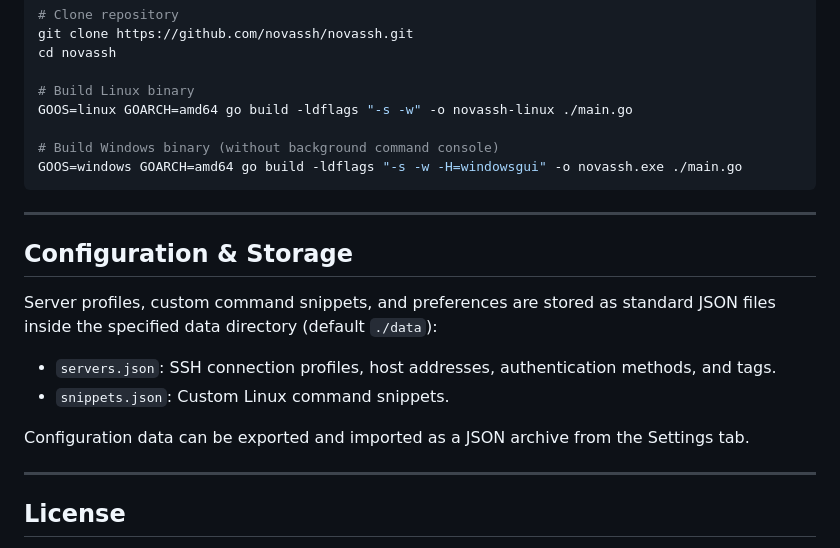
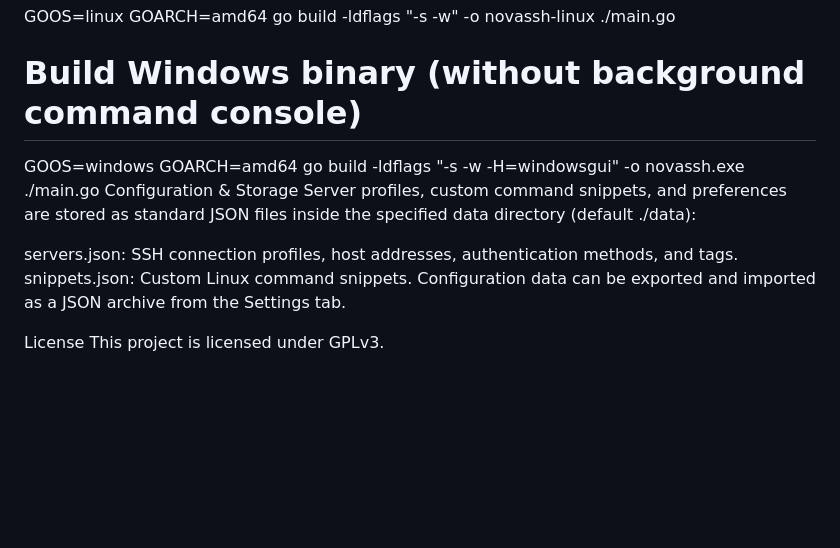
Before and after one commit to Armansysd/NovaSSH, a Markdown page: README.md, the part around one of its changes. Rendered like a GitHub page; blank space fills up the shorter version.

````diff
--- a/README.md
+++ b/README.md
@@ -71,20 +63,12 @@ GOOS=linux GOARCH=amd64 go build -ldflags "-s -w" -o novassh-linux ./main.go
 
 # Build Windows binary (without background command console)
 GOOS=windows GOARCH=amd64 go build -ldflags "-s -w -H=windowsgui" -o novassh.exe ./main.go
-```
+Configuration & Storage
+Server profiles, custom command snippets, and preferences are stored as standard JSON files inside the specified data directory (default ./data):
 
----
-
-## Configuration & Storage
-
-Server profiles, custom command snippets, and preferences are stored as standard JSON files inside the specified data directory (default `./data`):
-- `servers.json`: SSH connection profiles, host addresses, authentication methods, and tags.
-- `snippets.json`: Custom Linux command snippets.
-
+servers.json: SSH connection profiles, host addresses, authentication methods, and tags.
+snippets.json: Custom Linux command snippets.
 Configuration data can be exported and imported as a JSON archive from the Settings tab.
 
----
-
-## License
-
+License
 This project is licensed under GPLv3.
````
Also changed, not shown: other parts of README.md (+36 -44 lines).
